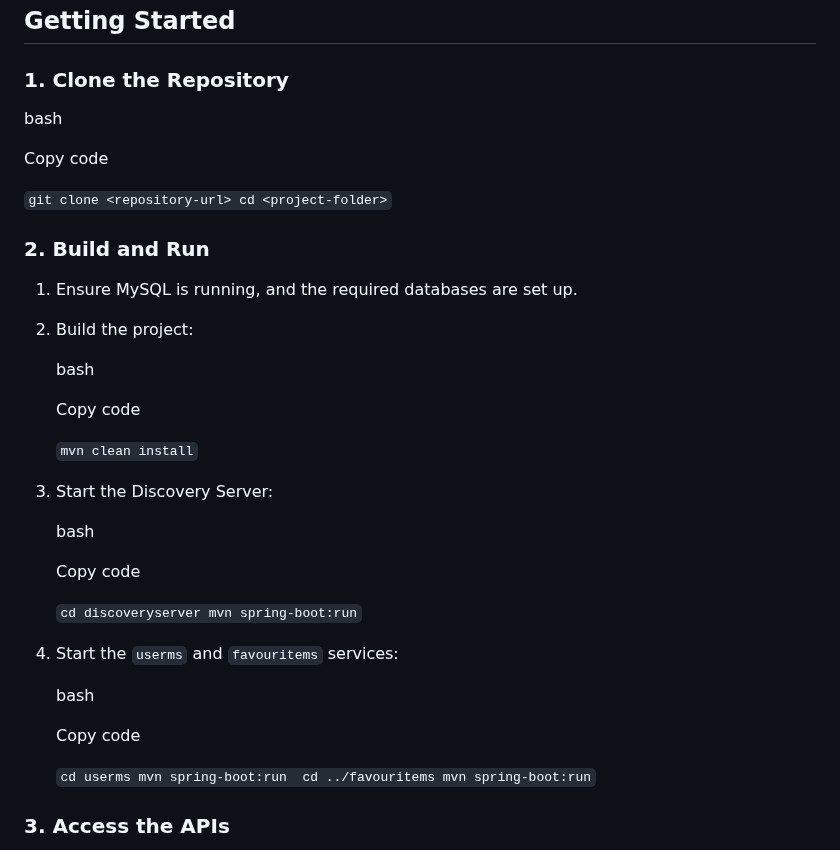
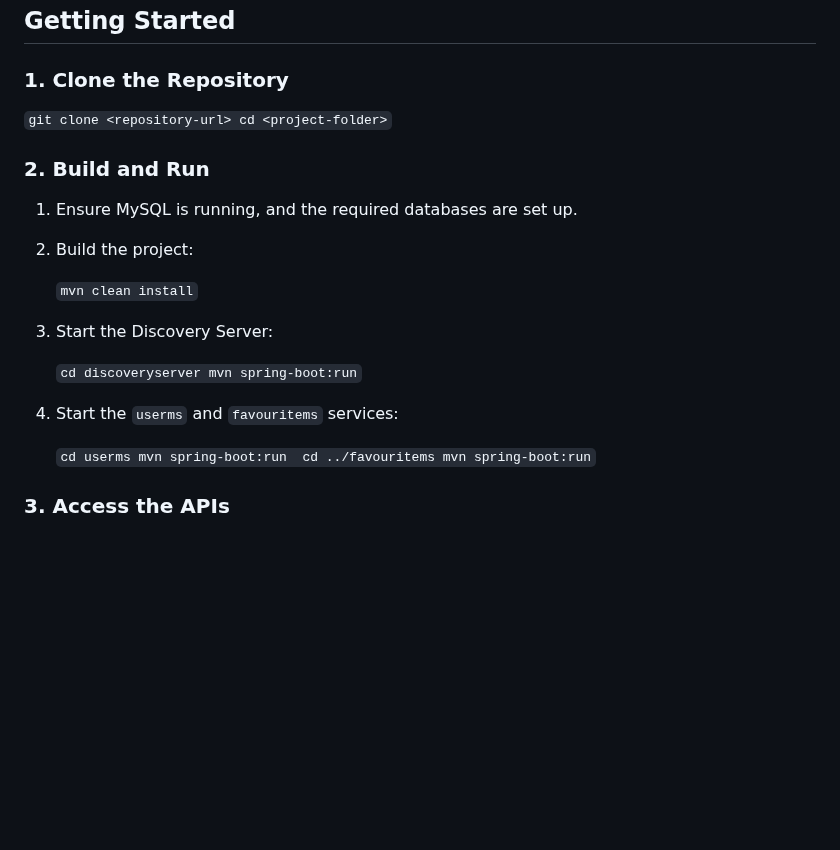
Before and after one commit to yashbakadiya/wipro-Java-FSD, a Markdown page: Cricket_Player_Project_Backend/backend/Readme.md, the part around the change. GitHub-like rendering; blank space fills up the shorter version.

```diff
--- a/Cricket_Player_Project_Backend/backend/Readme.md
+++ b/Cricket_Player_Project_Backend/backend/Readme.md
@@ -71,10 +71,6 @@ This module is responsible for service discovery using Netflix Eureka. It helps
 
 ### 1\. Clone the Repository
 
-bash
-
-Copy code
-
 `git clone <repository-url> cd <project-folder>`
 
 ### 2\. Build and Run
@@ -82,25 +78,13 @@ Copy code
 1.  Ensure MySQL is running, and the required databases are set up.
 2.  Build the project:
 
-    bash
-
-    Copy code
-
     `mvn clean install`
 
 3.  Start the Discovery Server:
 
-    bash
-
-    Copy code
-
     `cd discoveryserver mvn spring-boot:run`
 
 4.  Start the `userms` and `favouritems` services:
-
-    bash
-
-    Copy code
 
     `cd userms mvn spring-boot:run  cd ../favouritems mvn spring-boot:run`
 
```
